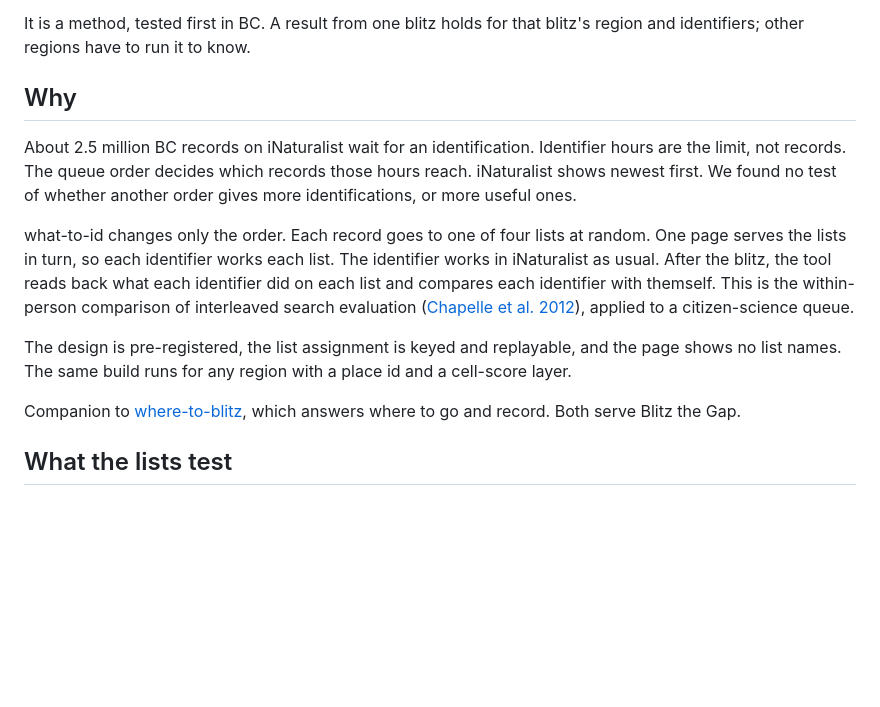
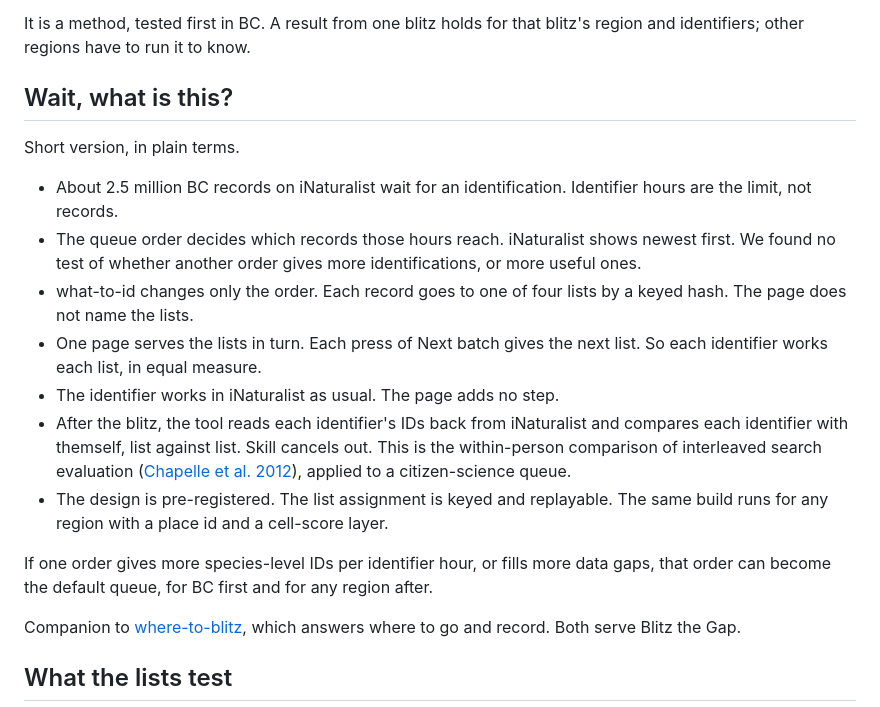
Before and after one commit to PollockLab/what-to-id, a Markdown page: README.md, the part around the change. Drawn GitHub-style; blank space fills up the shorter version.

Commit message:
docs(readme): replace Why with a plain-terms 'Wait, what is this?' section (#138)
Same facts as the Why section, restated as short one-idea sentences a newcomer can scan: the limit, the lever, the one thing changed, how the comparison works, and what a result would change. Gate: Markdown only.

```diff
--- a/README.md
+++ b/README.md
@@ -4,13 +4,19 @@ Does the order of the iNaturalist identification queue change how much gets iden
 
 It is a method, tested first in BC. A result from one blitz holds for that blitz's region and identifiers; other regions have to run it to know.
 
-## Why
+## Wait, what is this?
 
-About 2.5 million BC records on iNaturalist wait for an identification. Identifier hours are the limit, not records. The queue order decides which records those hours reach. iNaturalist shows newest first. We found no test of whether another order gives more identifications, or more useful ones.
+Short version, in plain terms.
 
-what-to-id changes only the order. Each record goes to one of four lists at random. One page serves the lists in turn, so each identifier works each list. The identifier works in iNaturalist as usual. After the blitz, the tool reads back what each identifier did on each list and compares each identifier with themself. This is the within-person comparison of interleaved search evaluation ([Chapelle et al. 2012](https://doi.org/10.1145/2094072.2094078)), applied to a citizen-science queue.
+- About 2.5 million BC records on iNaturalist wait for an identification. Identifier hours are the limit, not records.
+- The queue order decides which records those hours reach. iNaturalist shows newest first. We found no test of whether another order gives more identifications, or more useful ones.
+- what-to-id changes only the order. Each record goes to one of four lists by a keyed hash. The page does not name the lists.
+- One page serves the lists in turn. Each press of Next batch gives the next list. So each identifier works each list, in equal measure.
+- The identifier works in iNaturalist as usual. The page adds no step.
+- After the blitz, the tool reads each identifier's IDs back from iNaturalist and compares each identifier with themself, list against list. Skill cancels out. This is the within-person comparison of interleaved search evaluation ([Chapelle et al. 2012](https://doi.org/10.1145/2094072.2094078)), applied to a citizen-science queue.
+- The design is pre-registered. The list assignment is keyed and replayable. The same build runs for any region with a place id and a cell-score layer.
 
-The design is pre-registered, the list assignment is keyed and replayable, and the page shows no list names. The same build runs for any region with a place id and a cell-score layer.
+If one order gives more species-level IDs per identifier hour, or fills more data gaps, that order can become the default queue, for BC first and for any region after.
 
 Companion to [where-to-blitz](https://github.com/PollockLab/where-to-blitz), which answers where to go and record. Both serve Blitz the Gap.
 
```
